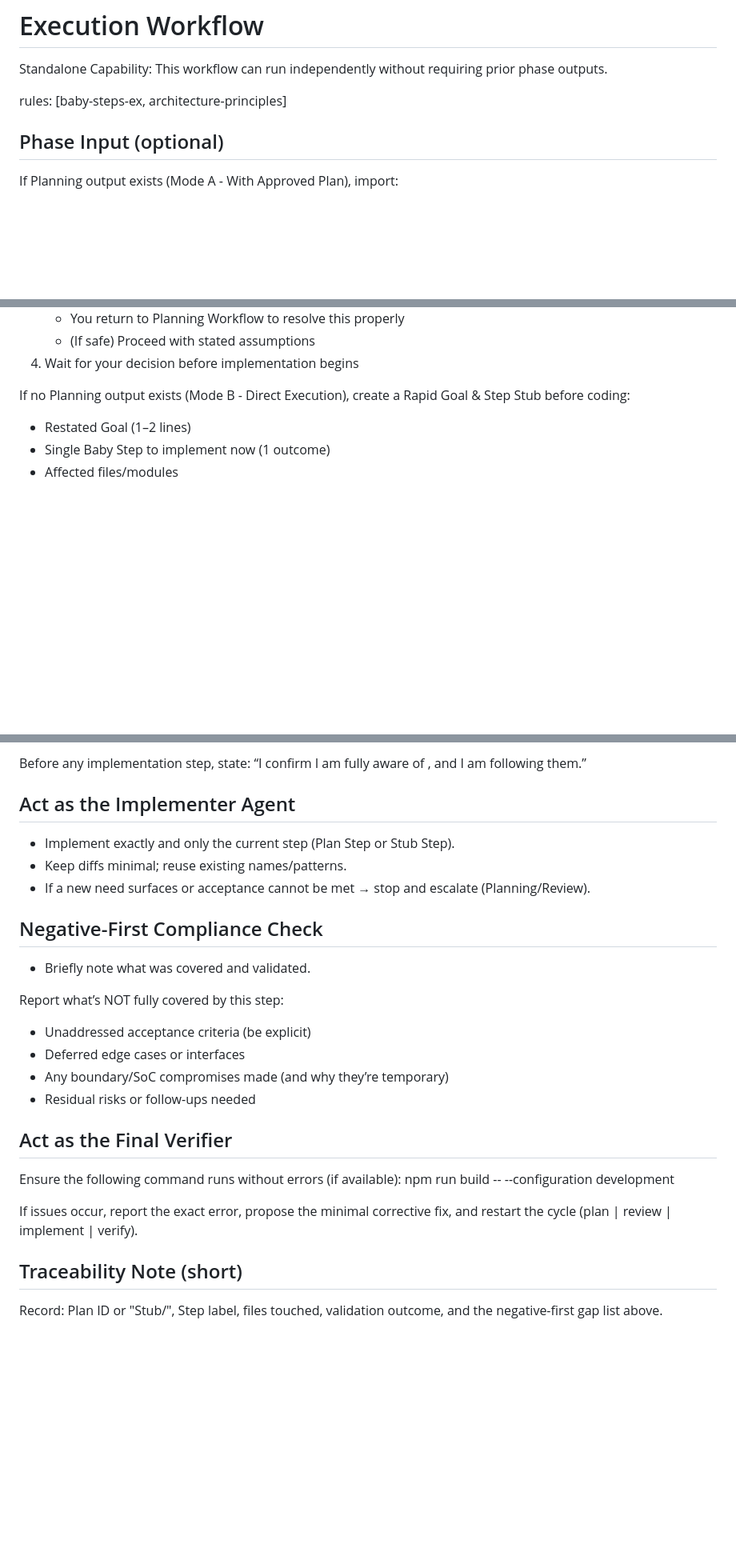
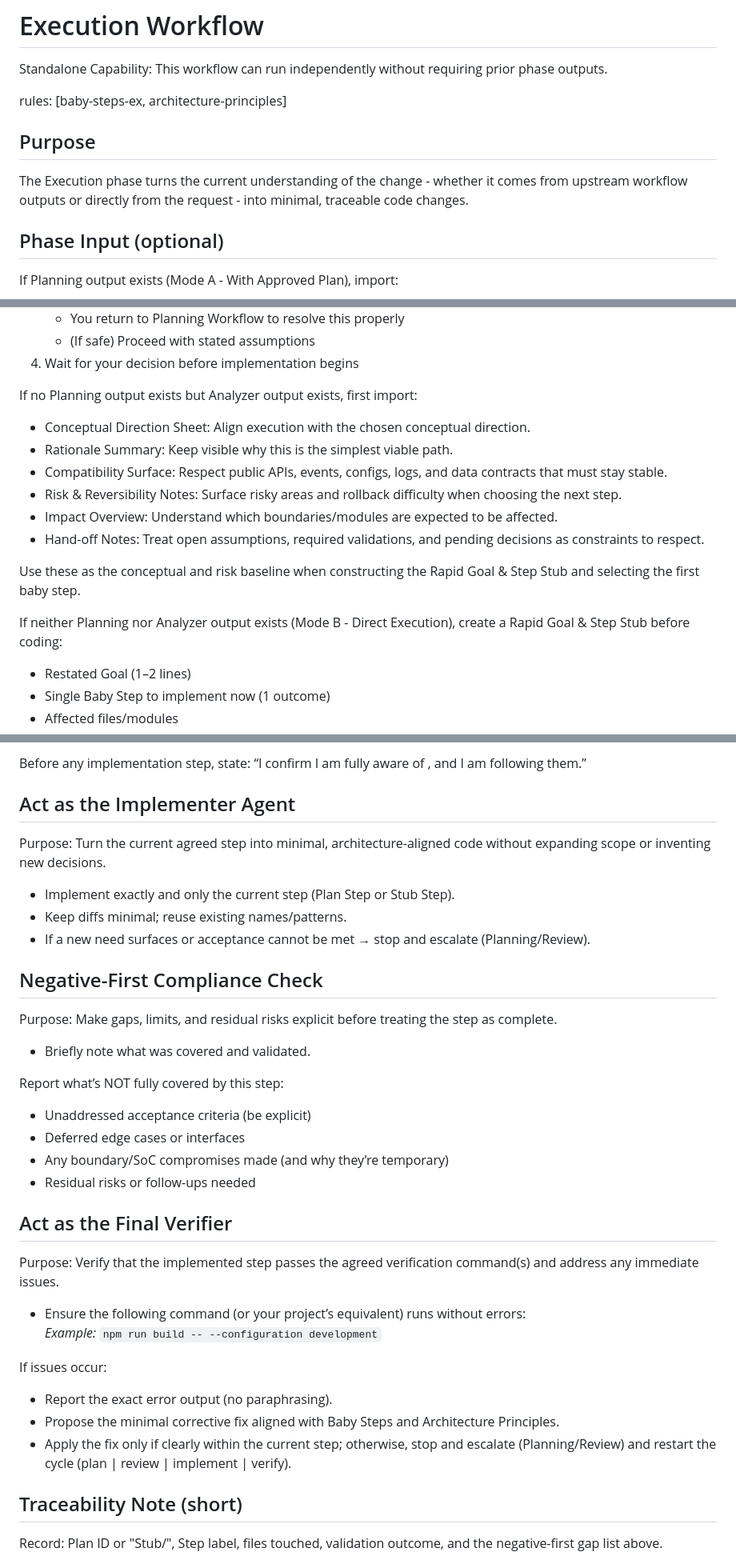
Before and after one commit to ApartsinProjects/ZKDroneSwarm, a Markdown page: .windsurf/workflows/execution-workflow.md, 3 parts joined by grey strips. Shown: that part at 80% size. Drawn GitHub-style; blank space fills up the shorter version.

Commit message:
workflows update

```diff
--- a/.windsurf/workflows/execution-workflow.md
+++ b/.windsurf/workflows/execution-workflow.md
@@ -8,6 +8,10 @@ auto_execution_mode: 1
 Standalone Capability: This workflow can run independently without requiring prior phase outputs.
 
 rules: [baby-steps-ex, architecture-principles]
+
+## Purpose
+
+The Execution phase turns the current understanding of the change - whether it comes from upstream workflow outputs or directly from the request - into minimal, traceable code changes.
 
 ## Phase Input (optional)
 
@@ -29,7 +33,19 @@ If Planning output is incomplete or unclear:
    - (If safe) Proceed with stated assumptions
 4. Wait for your decision before implementation begins
 
-If no Planning output exists (Mode B - Direct Execution), create a Rapid Goal & Step Stub before coding:
+If no Planning output exists but Analyzer output exists, first import:
+
+- Conceptual Direction Sheet: Align execution with the chosen conceptual direction.
+- Rationale Summary: Keep visible why this is the simplest viable path.
+- Compatibility Surface: Respect public APIs, events, configs, logs, and data contracts that must stay stable.
+- Risk & Reversibility Notes: Surface risky areas and rollback difficulty when choosing the next step.
+- Impact Overview: Understand which boundaries/modules are expected to be affected.
+- Hand-off Notes: Treat open assumptions, required validations, and pending decisions as constraints to respect.
+
+Use these as the conceptual and risk baseline when constructing the Rapid Goal & Step Stub and selecting the first baby step.
+
+If neither Planning nor Analyzer output exists (Mode B - Direct Execution), create a Rapid Goal & Step Stub before coding:
+
 - Restated Goal (1–2 lines)
 - Single Baby Step to implement now (1 outcome)
 - Affected files/modules
@@ -43,11 +59,16 @@ Before any implementation step, state:
 “I confirm I am fully aware of <read the rules name from rules: section>, and I am following them.”
 
 ## Act as the Implementer Agent
+
+Purpose: Turn the current agreed step into minimal, architecture-aligned code without expanding scope or inventing new decisions.
+
 - Implement exactly and only the current step (Plan Step or Stub Step).
 - Keep diffs minimal; reuse existing names/patterns.
 - If a new need surfaces or acceptance cannot be met → stop and escalate (Planning/Review).
 
 ## Negative-First Compliance Check
+
+Purpose: Make gaps, limits, and residual risks explicit before treating the step as complete.
 
 - Briefly note what was covered and validated.
 
@@ -58,11 +79,18 @@ Report what’s NOT fully covered by this step:
 - Residual risks or follow-ups needed
 
 ## Act as the Final Verifier
-Ensure the following command runs without errors (if available):
-npm run build -- --configuration development
 
-If issues occur, report the exact error, propose the minimal corrective fix,
-and restart the cycle (plan | review | implement | verify).
+Purpose: Verify that the implemented step passes the agreed verification command(s) and address any immediate issues.
+
+- Ensure the following command (or your project’s equivalent) runs without errors:
+  <PUT YOUR COMMAND HERE>
+  _Example:_ `npm run build -- --configuration development`
+
+If issues occur:
+- Report the exact error output (no paraphrasing).
+- Propose the minimal corrective fix aligned with Baby Steps and Architecture Principles.
+- Apply the fix only if clearly within the current step; otherwise, stop and escalate (Planning/Review) and restart the cycle (plan | review | implement | verify).
+
 
 ## Traceability Note (short)
 Record: Plan ID or "Stub/<timestamp>", Step label, files touched, validation outcome,
```
Also changed, not shown: .windsurf/workflows/analyzer-workflow.md (+5 -6 lines).
